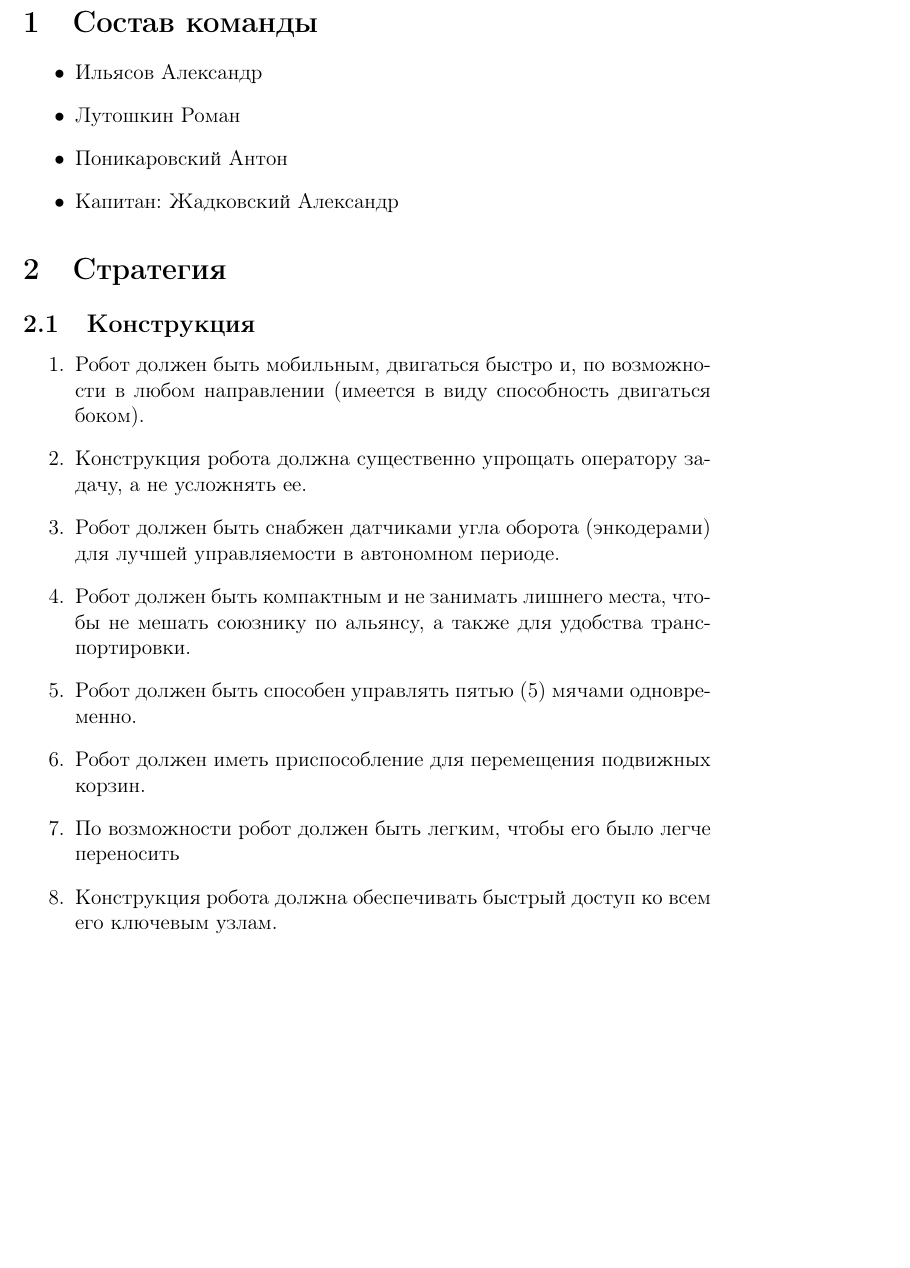
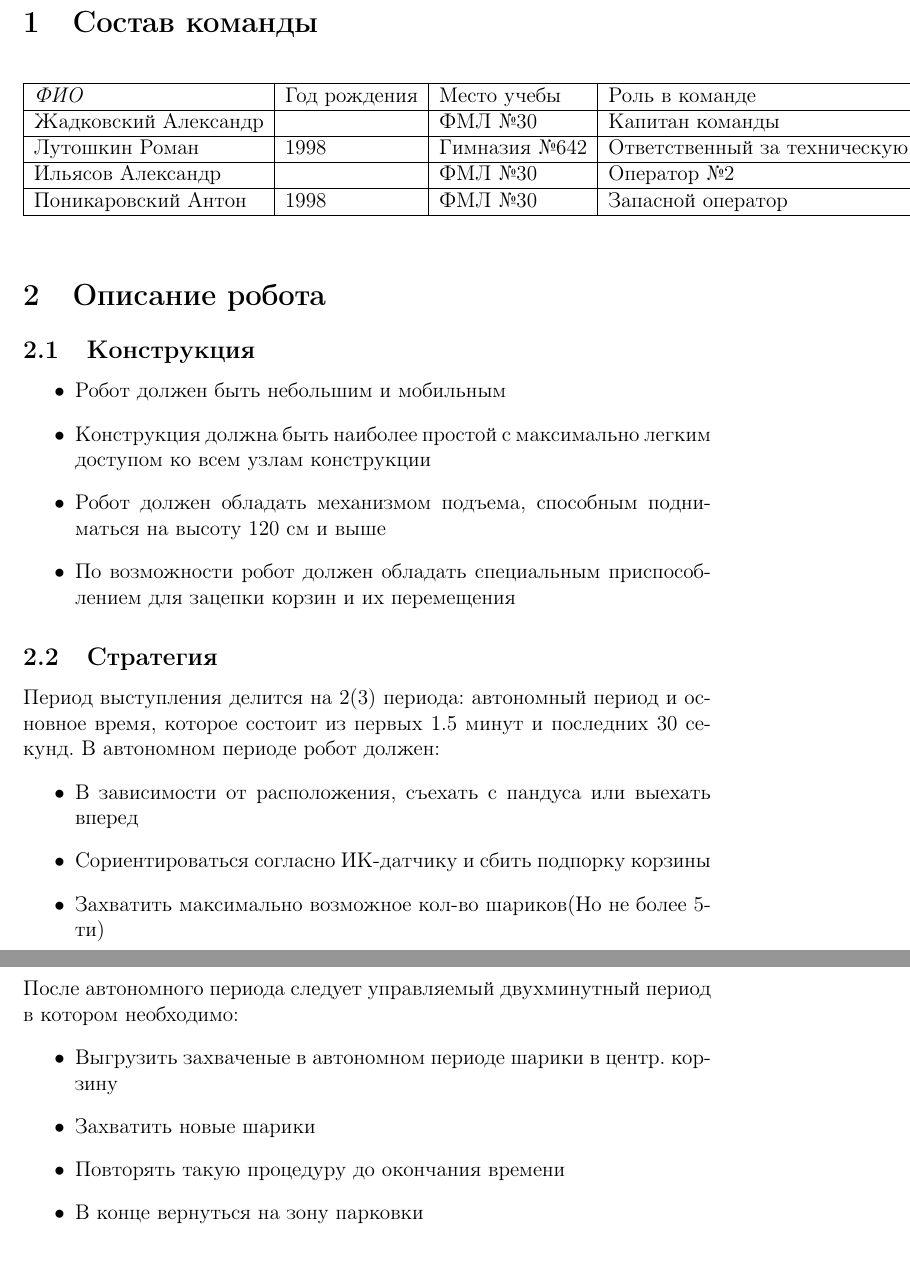
Before and after one commit to PML30robot/pml30-psi_team, a LaTeX document (document.tex): part of page 2 of 5 before the commit and two parts of pages 2 and 3 of 5 after it, the two joined at a grey line, cut so that both start at the same text, the shorter picture padded with empty space. Compiled offline with pdfLaTeX.

Commit message:
List of command and technical part were edited

```diff
--- a/document.tex
+++ b/document.tex
@@ -8,25 +8,42 @@
 	\maketitle
 	\tableofcontents
 	\newpage
+
 	\section{Состав команды}
+		\begin{table}[h]
+			\begin{tabular}{|l|l|l|l|}
+				\hline
+				\textit{ФИО}         & Год рождения & Место учебы   & Роль в команде                                   \\ \hline
+				Жадковский Александр &              & ФМЛ №30       & Капитан команды                                  \\ \hline
+				Лутошкин Роман       & 1998         & Гимназия №642 & Ответственный за техническую книгу, оператор № 1 \\ \hline
+				Ильясов Александр    &              & ФМЛ №30       & Оператор №2                                      \\ \hline
+				Поникаровский Антон  & 1998         & ФМЛ №30       & Запасной оператор                                \\ \hline
+			\end{tabular}
+		\end{table}
+	\section{Описание робота}
+		\subsection{Конструкция}
 			\begin{itemize}
-					\item Ильясов Александр
-					\item Лутошкин Роман
-					\item Поникаровский Антон
-					\item Капитан: Жадковский Александр
+				\item Робот должен быть небольшим и мобильным
+				\item Конструкция должна быть наиболее простой с максимально легким доступом ко всем узлам конструкции
+				\item Робот должен обладать механизмом подъема, способным подниматься на высоту 120 см и выше
+				\item По возможности робот должен обладать специальным приспособлением для зацепки корзин и их перемещения
 			\end{itemize}
-	\section{Стратегия}
-		\subsection{Конструкция}
-			\begin{enumerate}
-					\item Робот должен быть мобильным, двигаться быстро и, по возможности в любом направлении (имеется в виду способность двигаться боком).
-					\item Конструкция робота должна существенно упрощать оператору задачу, а не усложнять ее.
-					\item Робот должен быть снабжен датчиками угла оборота (энкодерами) для лучшей управляемости в автономном периоде.
-					\item Робот должен быть компактным и не занимать лишнего места, чтобы не мешать союзнику по альянсу, а также для удобства транспортировки.
-					\item Робот должен быть способен управлять пятью (5) мячами одновременно.
-					\item Робот должен иметь приспособление для перемещения подвижных корзин.
-					\item По возможности робот должен быть легким, чтобы его было легче переносить
-					\item Конструкция робота должна обеспечивать быстрый доступ ко всем его ключевым узлам.
-			\end{enumerate}
+		\subsection{Стратегия}
+			Период выступления делится на 2(3) периода: автономный период и основное время, которое состоит из первых 1.5 минут и последних 30 секунд.
+			В автономном периоде робот должен:
+			\begin{itemize}
+				\item В зависимости от расположения, съехать с пандуса или выехать вперед
+				\item Сориентироваться согласно ИК-датчику и сбить подпорку корзины
+				\item Захватить максимально возможное кол-во шариков(Но не более 5-ти)
+			\end{itemize}
+			После автономного периода следует управляемый двухминутный период в котором необходимо:
+			\begin{itemize}
+				\item Выгрузить захваченые в автономном периоде шарики в центр. корзину
+				\item Захватить новые шарики
+				\item Повторять такую процедуру до окончания времени
+				\item В конце вернуться на зону парковки
+			\end{itemize}
+
 	\section{Основная часть}
 	\subsection{16.09.14}
 	\begin{enumerate}
```
Also changed, not shown: document.tex (14 more changed lines). Lines whose indentation alone changed are shown as unchanged.
